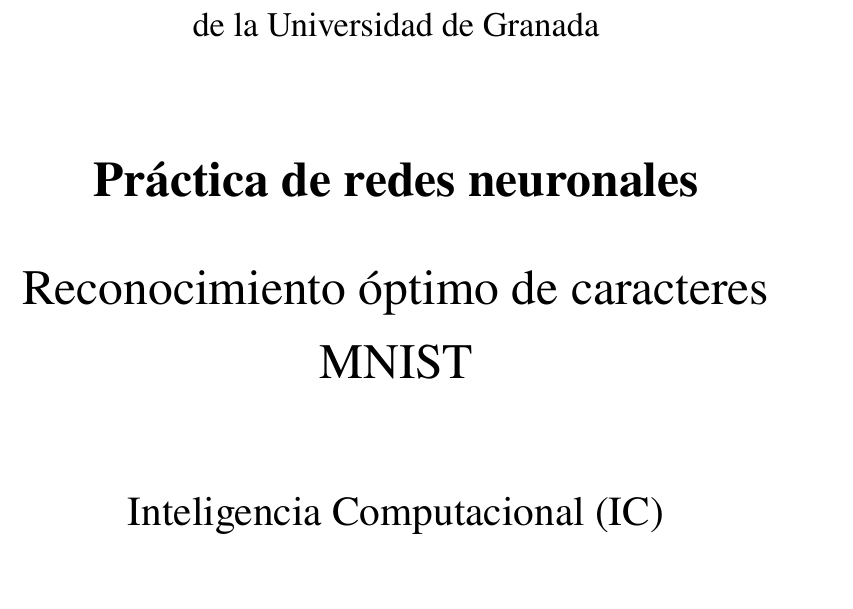
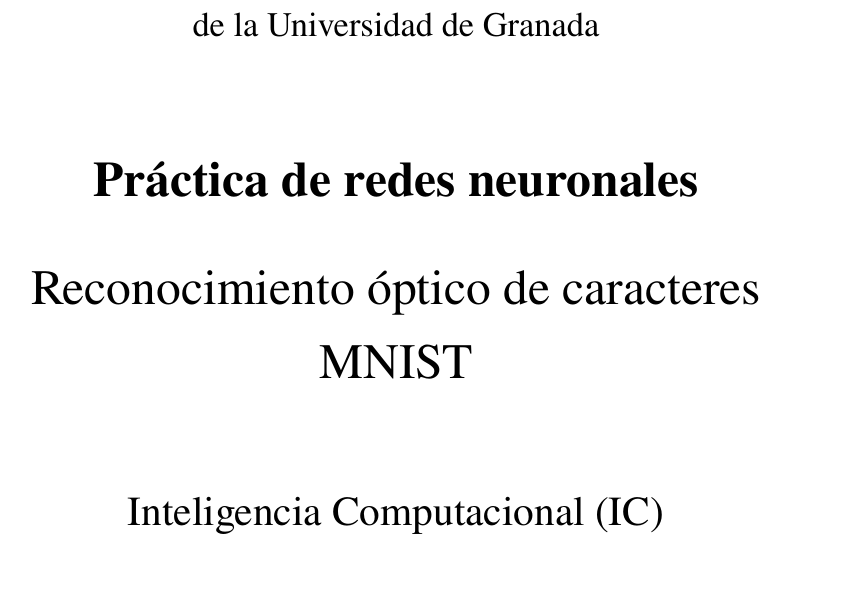
Before and after one commit to marinajcs/Inteligencia-Computacional, a LaTeX document (main.tex): part of page 1 of 32, cut so that both start at the same text. Compiled offline with pdfLaTeX.

Commit message:
entrega añadida

```diff
--- a/main.tex
+++ b/main.tex
@@ -63,7 +63,7 @@
 
     	\vspace{0.6cm}
 
-    	Reconocimiento óptimo de caracteres
+    	Reconocimiento óptico de caracteres
 
     	MNIST
     	\par}
```
Also changed, not shown: P1-IC_Memoria.pdf, 2 other files.
